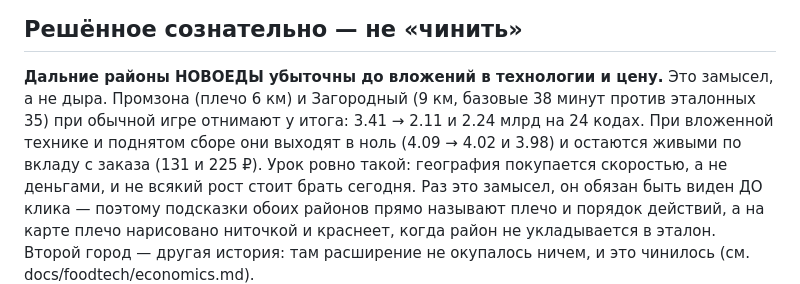
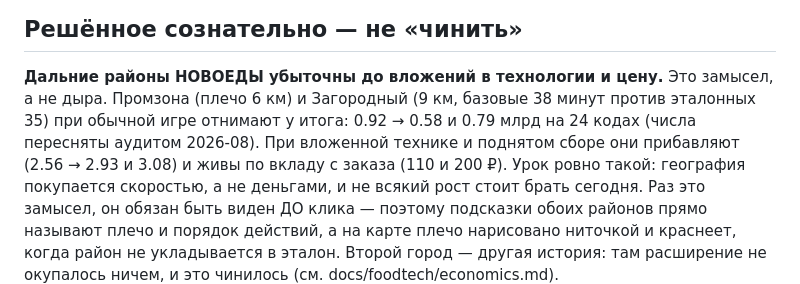
Before and after one commit to ruben-deev/economics-simulators, a Markdown page: HANDOFF.md, the part around the change. Rendered like a GitHub page.

```diff
--- a/HANDOFF.md
+++ b/HANDOFF.md
@@ -322,9 +322,10 @@ node shared/tools/build.js        # пересборка всех четырёх
 
 **Дальние районы НОВОЕДЫ убыточны до вложений в технологии и цену.** Это
 замысел, а не дыра. Промзона (плечо 6 км) и Загородный (9 км, базовые 38 минут
-против эталонных 35) при обычной игре отнимают у итога: 3.41 → 2.11 и 2.24
-млрд на 24 кодах. При вложенной технике и поднятом сборе они выходят в ноль
-(4.09 → 4.02 и 3.98) и остаются живыми по вкладу с заказа (131 и 225 ₽).
+против эталонных 35) при обычной игре отнимают у итога: 0.92 → 0.58 и 0.79
+млрд на 24 кодах (числа пересняты аудитом 2026-08). При вложенной технике и
+поднятом сборе они прибавляют (2.56 → 2.93 и 3.08) и живы по вкладу с заказа
+(110 и 200 ₽).
 Урок ровно такой: география покупается скоростью, а не деньгами, и не всякий
 рост стоит брать сегодня. Раз это замысел, он обязан быть виден ДО клика —
 поэтому подсказки обоих районов прямо называют плечо и порядок действий,
```
Also changed, not shown: docs/foodtech/economics.md (+7 -3 lines), 1 other file.
